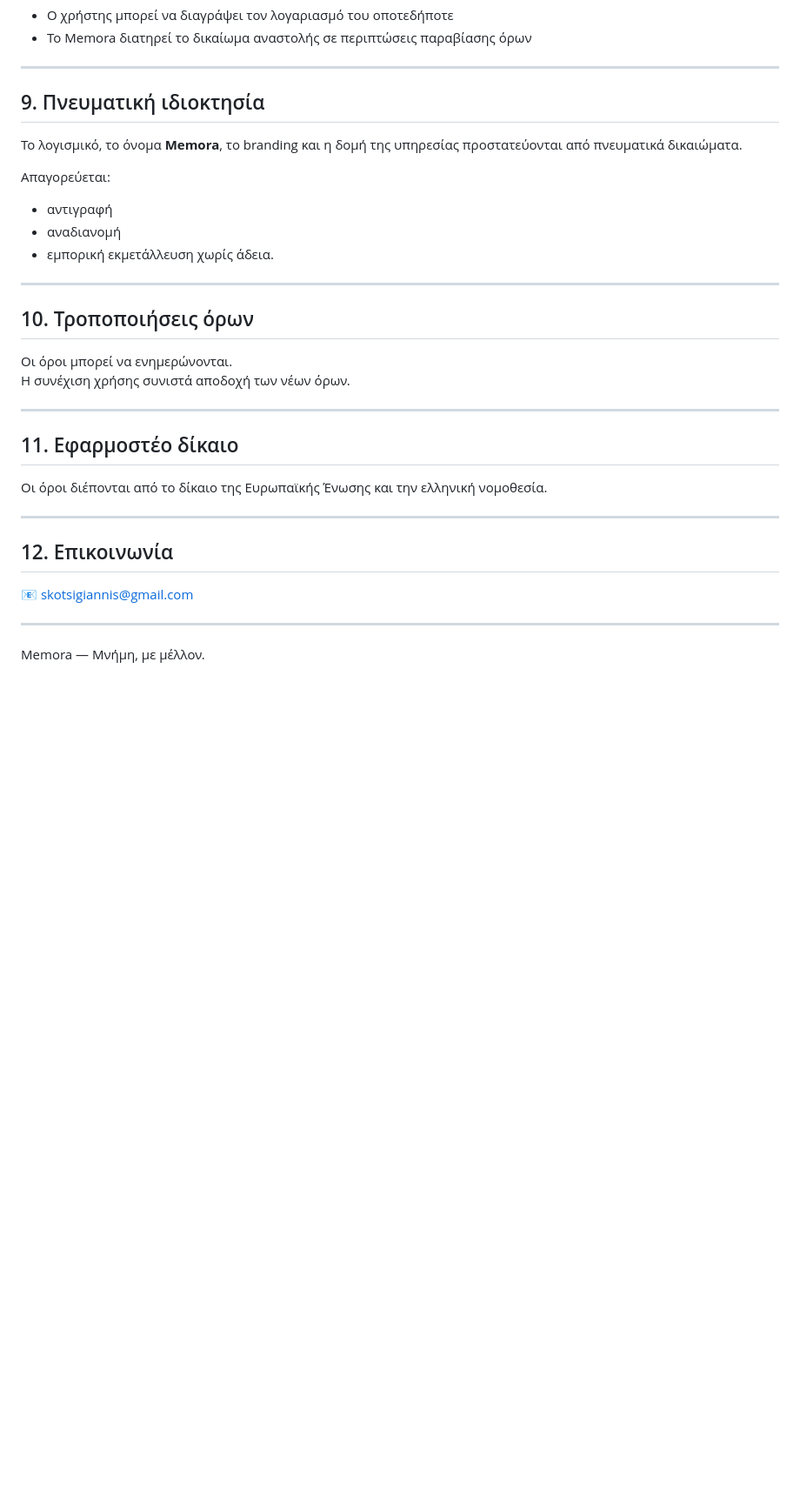
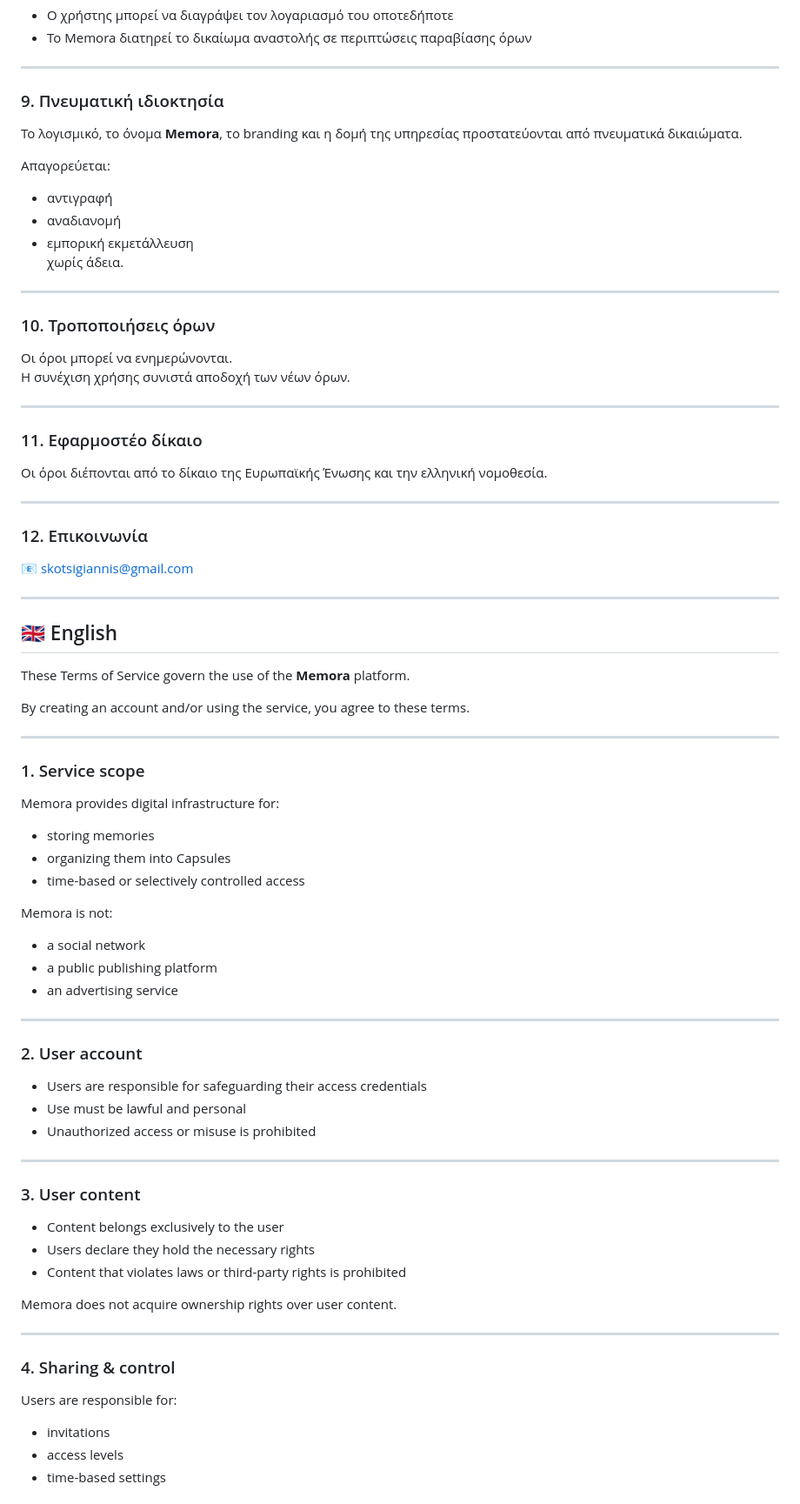
Before and after one commit to parklifeapp01-cmyk/Memora, a Markdown page: docs/terms.md, the part around one of its changes. Shown at 87% size. Drawn GitHub-style; blank space fills up the shorter version.

```diff
--- a/docs/terms.md
+++ b/docs/terms.md
@@ -72,7 +78,7 @@ _Last updated: January 2026_
 
 ---
 
-## 9. Πνευματική ιδιοκτησία
+### 9. Πνευματική ιδιοκτησία
 Το λογισμικό, το όνομα **Memora**, το branding και η δομή της υπηρεσίας προστατεύονται από πνευματικά δικαιώματα.
 
 Απαγορεύεται:
@@ -83,19 +89,62 @@ _Last updated: January 2026_
 
 ---
 
-## 10. Τροποποιήσεις όρων
+### 10. Τροποποιήσεις όρων
 Οι όροι μπορεί να ενημερώνονται.
 Η συνέχιση χρήσης συνιστά αποδοχή των νέων όρων.
 
 ---
 
-## 11. Εφαρμοστέο δίκαιο
+### 11. Εφαρμοστέο δίκαιο
 Οι όροι διέπονται από το δίκαιο της Ευρωπαϊκής Ένωσης και την ελληνική νομοθεσία.
 
 ---
 
-## 12. Επικοινωνία
+### 12. Επικοινωνία
 📧 skotsigiannis@gmail.com
 
 ---
-Memora — Μνήμη, με μέλλον.
+
+## <a id="en"></a>🇬🇧 English
+
+These Terms of Service govern the use of the **Memora** platform.
+
+By creating an account and/or using the service, you agree to these terms.
+
+---
+
+### 1. Service scope
+Memora provides digital infrastructure for:
+- storing memories
+- organizing them into Capsules
+- time-based or selectively controlled access
+
+Memora is not:
+- a social network
+- a public publishing platform
+- an advertising service
+
+---
+
+### 2. User account
+- Users are responsible for safeguarding their access credentials
+- Use must be lawful and personal
+- Unauthorized access or misuse is prohibited
+
+---
+
+### 3. User content
+- Content belongs exclusively to the user
+- Users declare they hold the necessary rights
+- Content that violates laws or third-party rights is prohibited
+
+Memora does not acquire ownership rights over user content.
+
+---
+
+### 4. Sharing & control
+Users are responsible for:
+- invitations
+- access levels
+- time-based settings
+
```
Also changed, not shown: other parts of docs/terms.md (+71 -8 lines).
